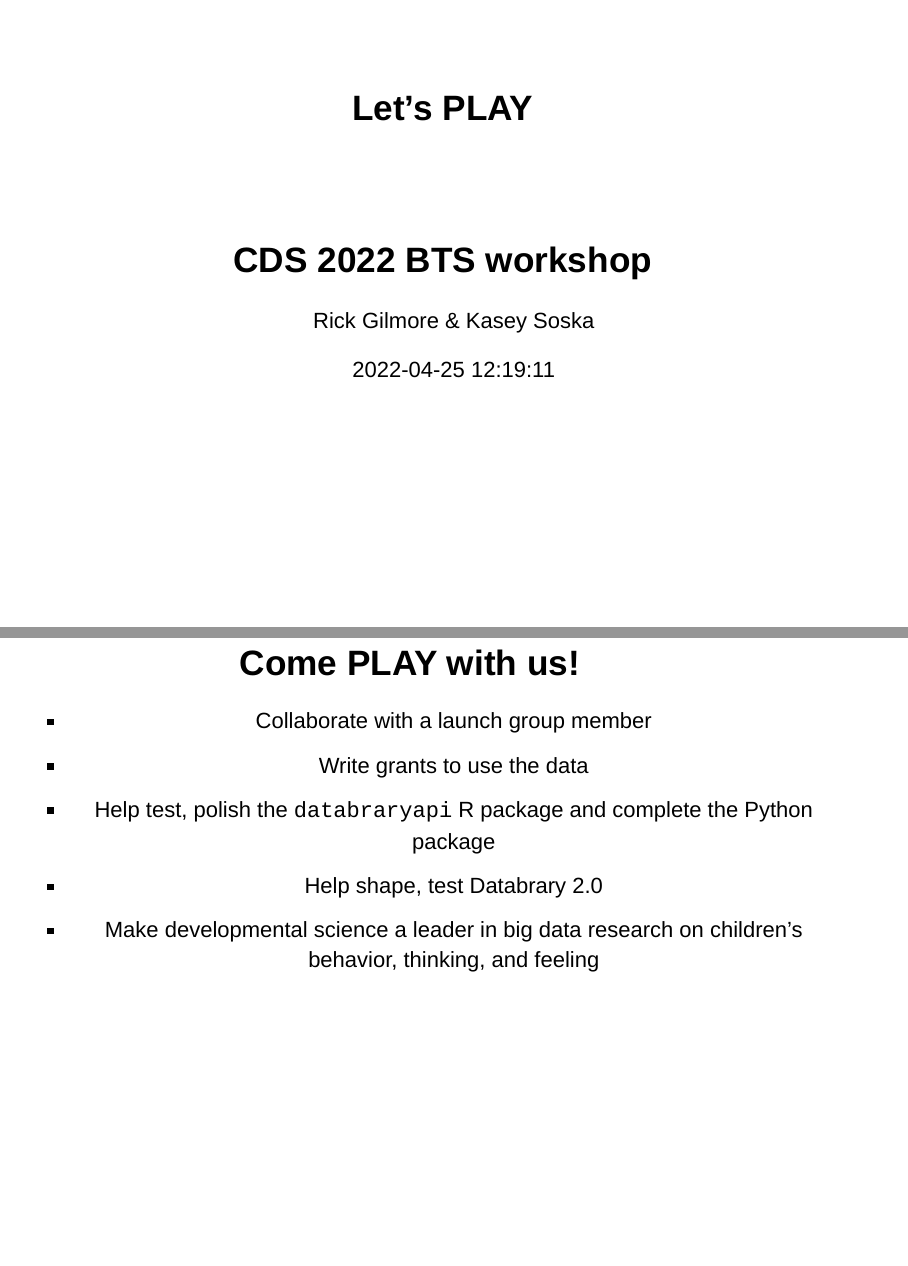
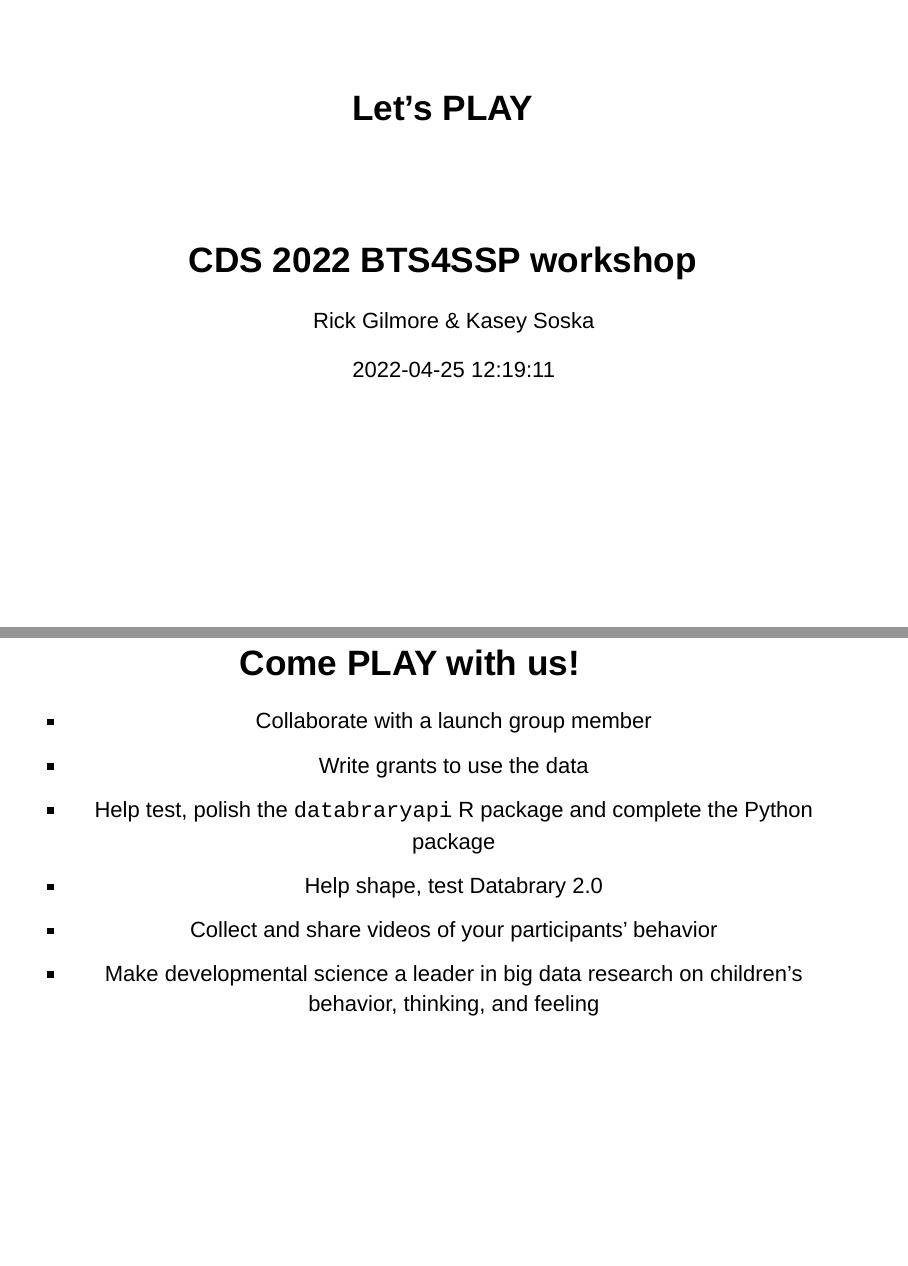
Before and after one commit to PLAY-behaviorome/2022-04-21-team-sci-cds, an R Markdown document (play-overview.Rmd): pages 1 and 67 of 74, joined at a grey line. Rendered offline with R 4.5, knitr and Pandoc, with nearby package versions; drawn as Slidy slides in place of the format the file asks for; some code elsewhere in the file could not run offline.

Commit message:
Rerender post-talk

````diff
--- a/play-overview.Rmd
+++ b/play-overview.Rmd
@@ -1,7 +1,7 @@
 ---
 title: "Let's PLAY"
 author: "Rick Gilmore & Kasey Soska"
-subtitle: "CDS 2022 BTS workshop"
+subtitle: "CDS 2022 BTS4SSP workshop"
 date: "`r Sys.time()`"
 bibliography: bib/psu-repro.bib
 csl: bib/apa.csl
@@ -602,6 +602,7 @@
 - Write grants to use the data
 - Help test, polish the `databraryapi` R package and complete the Python package
 - Help shape, test Databrary 2.0
+- Collect and share videos of your participants' behavior
 - Make developmental science a leader in big data research on children's behavior, thinking, and feeling
 
 ```{r, child="play-splash.Rmd"}
````
Also changed, not shown: data-management.Rmd (+1 -1 lines), play-overview.html, 1 other file.
